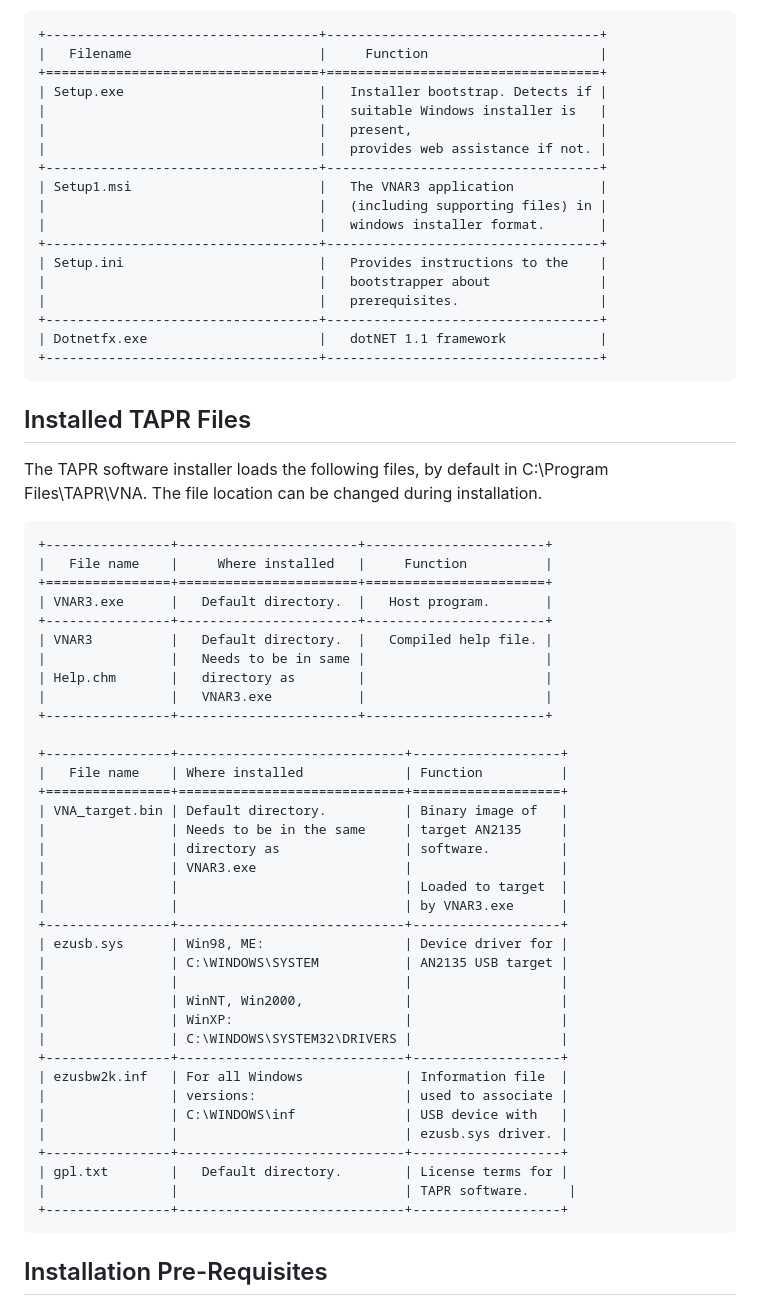
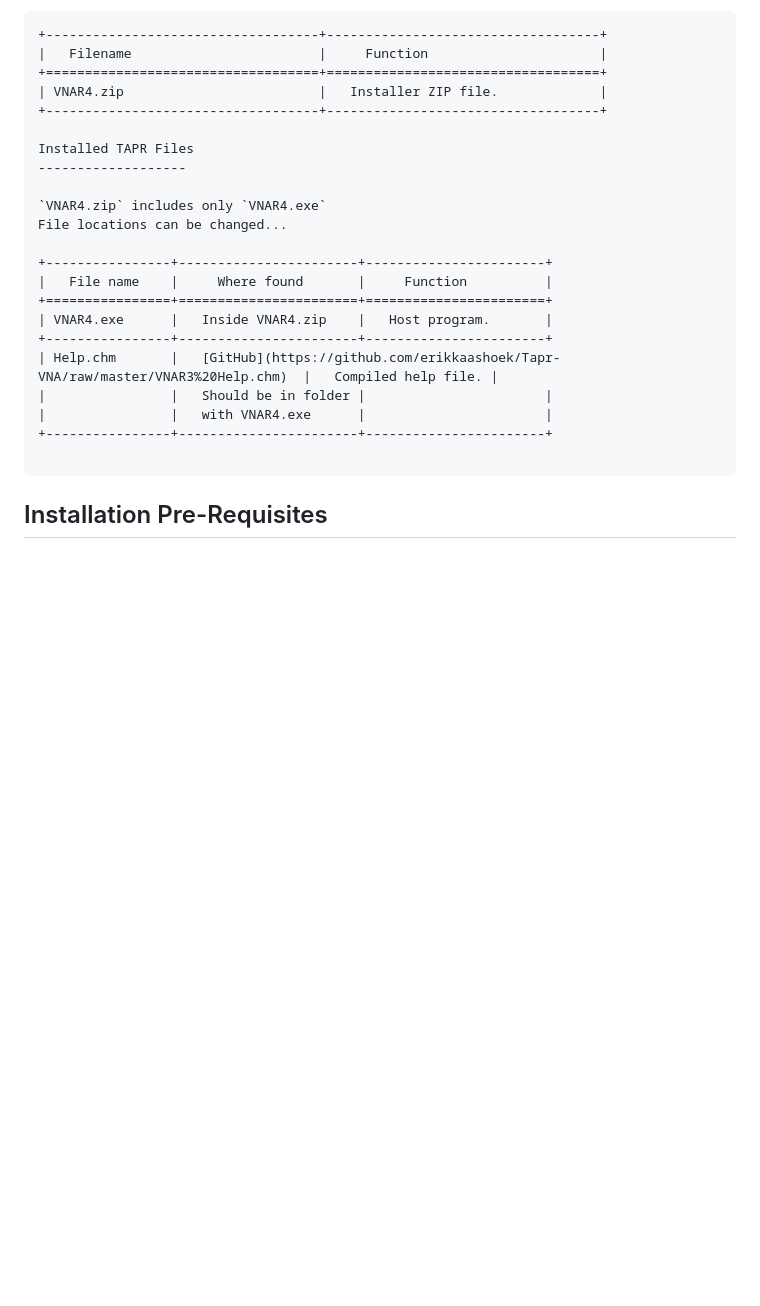
Before and after one commit to oristopo/nanoTAPR, a Markdown page: README.md, the part around the change printed below. Drawn GitHub-style; blank space fills up the shorter version.

Commit message:
removed obsolete software instructions, added splash screen

````diff
--- a/README.md
+++ b/README.md
@@ -367,65 +367,25 @@ Currently, the software distribution consists of the following files
 +-----------------------------------+-----------------------------------+
 |   Filename                        |     Function                      |
 +===================================+===================================+
-| Setup.exe                         |   Installer bootstrap. Detects if |
-|                                   |   suitable Windows installer is   |
-|                                   |   present,                        |
-|                                   |   provides web assistance if not. |
+| VNAR4.zip                         |   Installer ZIP file.             |
 +-----------------------------------+-----------------------------------+
-| Setup1.msi                        |   The VNAR3 application           |
-|                                   |   (including supporting files) in |
-|                                   |   windows installer format.       |
-+-----------------------------------+-----------------------------------+
-| Setup.ini                         |   Provides instructions to the    |
-|                                   |   bootstrapper about              |
-|                                   |   prerequisites.                  |
-+-----------------------------------+-----------------------------------+
-| Dotnetfx.exe                      |   dotNET 1.1 framework            |
-+-----------------------------------+-----------------------------------+
-```
+
 Installed TAPR Files
 -------------------
 
-The TAPR software installer loads the following files, by default in
-C:\Program Files\TAPR\VNA\. The file location can be changed
-during installation.
-```
+`VNAR4.zip` includes only `VNAR4.exe`
+File locations can be changed...
+
 +----------------+-----------------------+-----------------------+
-|   File name    |     Where installed   |     Function          |
+|   File name    |     Where found       |     Function          |
 +================+=======================+=======================+
-| VNAR3.exe      |   Default directory.  |   Host program.       |
+| VNAR4.exe      |   Inside VNAR4.zip    |   Host program.       |
 +----------------+-----------------------+-----------------------+
-| VNAR3          |   Default directory.  |   Compiled help file. |
-|                |   Needs to be in same |                       |
-| Help.chm       |   directory as        |                       |
-|                |   VNAR3.exe           |                       |
+| Help.chm       |   [GitHub](https://github.com/erikkaashoek/Tapr-VNA/raw/master/VNAR3%20Help.chm)  |   Compiled help file. |
+|                |   Should be in folder |                       |
+|                |   with VNAR4.exe      |                       |
 +----------------+-----------------------+-----------------------+
 
-+----------------+-----------------------------+-------------------+
-|   File name    | Where installed             | Function          |
-+================+=============================+===================+
-| VNA_target.bin | Default directory.          | Binary image of   |
-|                | Needs to be in the same     | target AN2135     |
-|                | directory as                | software.         |
-|                | VNAR3.exe                   |                   |
-|                |                             | Loaded to target  |
-|                |                             | by VNAR3.exe      |
-+----------------+-----------------------------+-------------------+
-| ezusb.sys      | Win98, ME:                  | Device driver for |
-|                | C:\WINDOWS\SYSTEM           | AN2135 USB target |
-|                |                             |                   |
-|                | WinNT, Win2000,             |                   |
-|                | WinXP:                      |                   |
-|                | C:\WINDOWS\SYSTEM32\DRIVERS |                   |
-+----------------+-----------------------------+-------------------+
-| ezusbw2k.inf   | For all Windows             | Information file  |
-|                | versions:                   | used to associate |
-|                | C:\WINDOWS\inf              | USB device with   |
-|                |                             | ezusb.sys driver. |
-+----------------+-----------------------------+-------------------+
-| gpl.txt        |   Default directory.        | License terms for |
-|                |                             | TAPR software.     |
-+----------------+-----------------------------+-------------------+
 ```
 Installation Pre-Requisites
 ---------------------------
````
Also changed, not shown: other parts of README.md (+10 -13 lines), media/About.gif (added).
